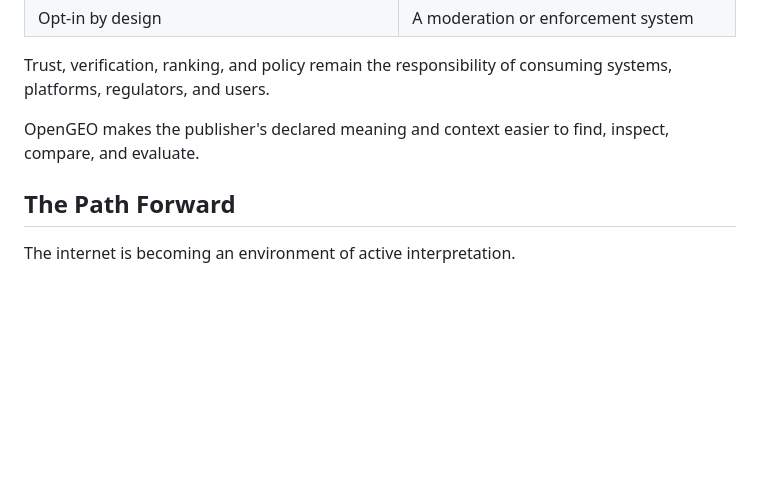
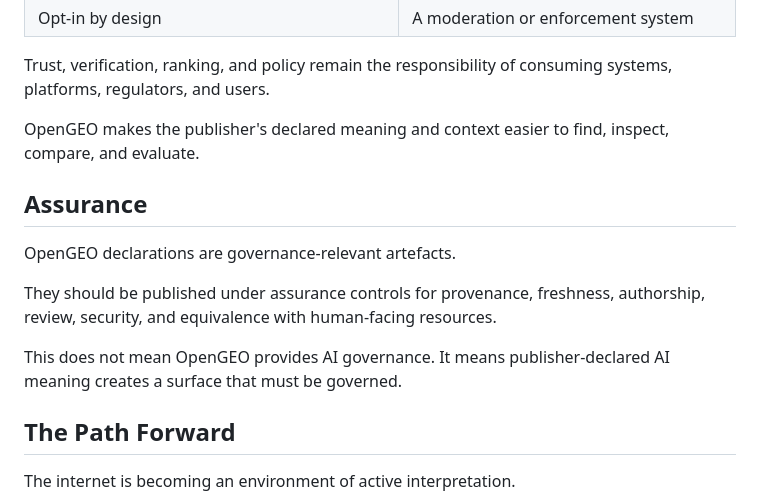
Before and after one commit to donhaji/opengeo, a Markdown page: opengeo-manifesto.md, the part around the change. Rendered like a GitHub page; blank space fills up the shorter version.

Commit message:
Add assurance considerations to OpenGEO

```diff
--- a/opengeo-manifesto.md
+++ b/opengeo-manifesto.md
@@ -88,6 +88,14 @@ Trust, verification, ranking, and policy remain the responsibility of consuming
 
 OpenGEO makes the publisher's declared meaning and context easier to find, inspect, compare, and evaluate.
 
+## Assurance
+
+OpenGEO declarations are governance-relevant artefacts.
+
+They should be published under assurance controls for provenance, freshness, authorship, review, security, and equivalence with human-facing resources.
+
+This does not mean OpenGEO provides AI governance. It means publisher-declared AI meaning creates a surface that must be governed.
+
 ## The Path Forward
 
 The internet is becoming an environment of active interpretation.
```
Also changed, not shown: OPENGEO_SPEC.md (+57 -3 lines), 1 other file.
